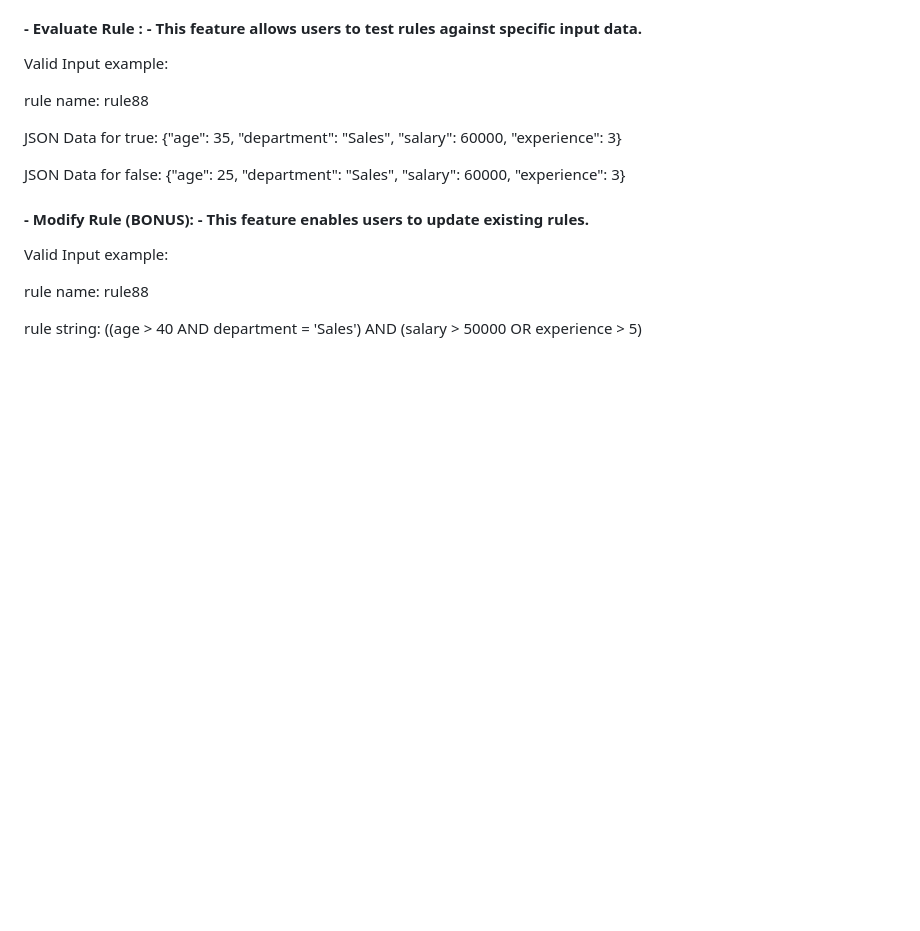
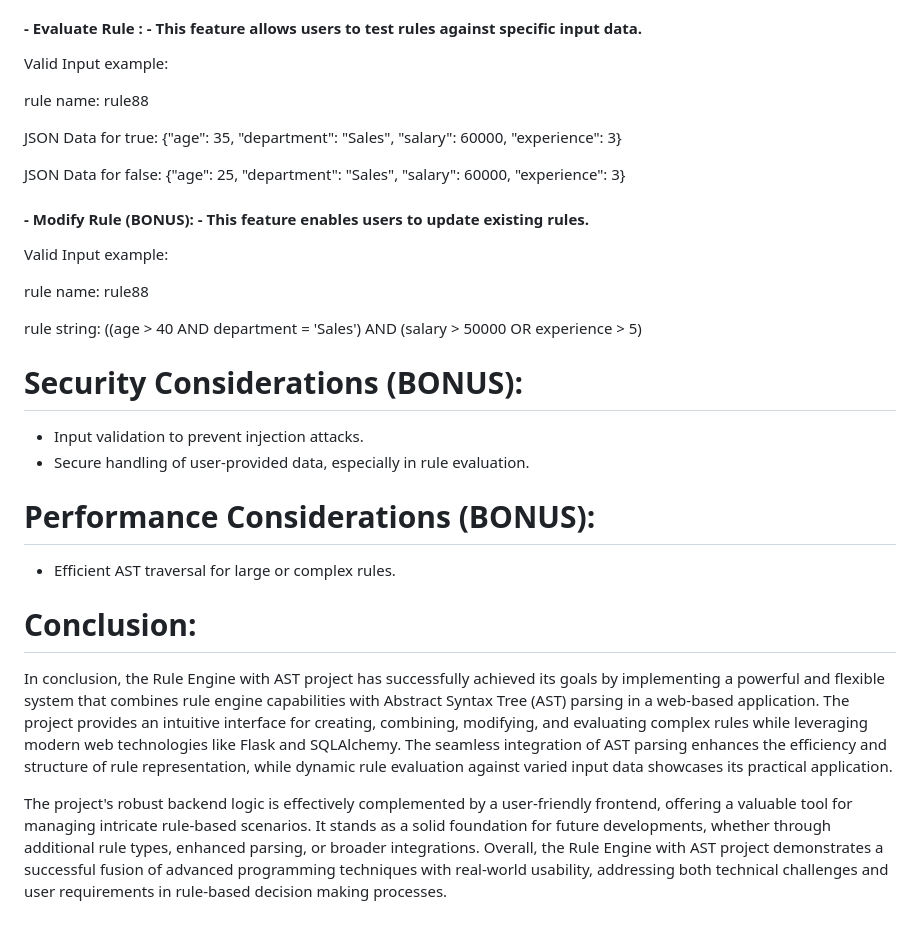
Before and after one commit to vineethvinayak/-Rule-Engine-with-AST, a Markdown page: README.md, the part around the change. Rendered like a GitHub page; blank space fills up the shorter version.

```diff
--- a/README.md
+++ b/README.md
@@ -112,3 +112,25 @@ Valid Input example:
 rule name: rule88
 
 rule string: ((age > 40 AND department = 'Sales') AND (salary > 50000 OR experience > 5)
+
+# Security Considerations (BONUS):
+  - Input validation to prevent injection attacks.
+  - Secure handling of user-provided data, especially in rule evaluation.
+
+# Performance Considerations (BONUS):
+   - Efficient AST traversal for large or complex rules.
+
+# Conclusion:
+In conclusion, the Rule Engine with AST project has successfully achieved its goals by implementing a
+powerful and flexible system that combines rule engine capabilities with Abstract Syntax Tree (AST) parsing
+in a web-based application. The project provides an intuitive interface for creating, combining, modifying,
+and evaluating complex rules while leveraging modern web technologies like Flask and SQLAlchemy. The
+seamless integration of AST parsing enhances the efficiency and structure of rule representation, while
+dynamic rule evaluation against varied input data showcases its practical application.
+
+The project's robust backend logic is effectively complemented by a user-friendly frontend, offering a
+valuable tool for managing intricate rule-based scenarios. It stands as a solid foundation for future
+developments, whether through additional rule types, enhanced parsing, or broader integrations. Overall,
+the Rule Engine with AST project demonstrates a successful fusion of advanced programming techniques
+with real-world usability, addressing both technical challenges and user requirements in rule-based decision
+making processes.
```
